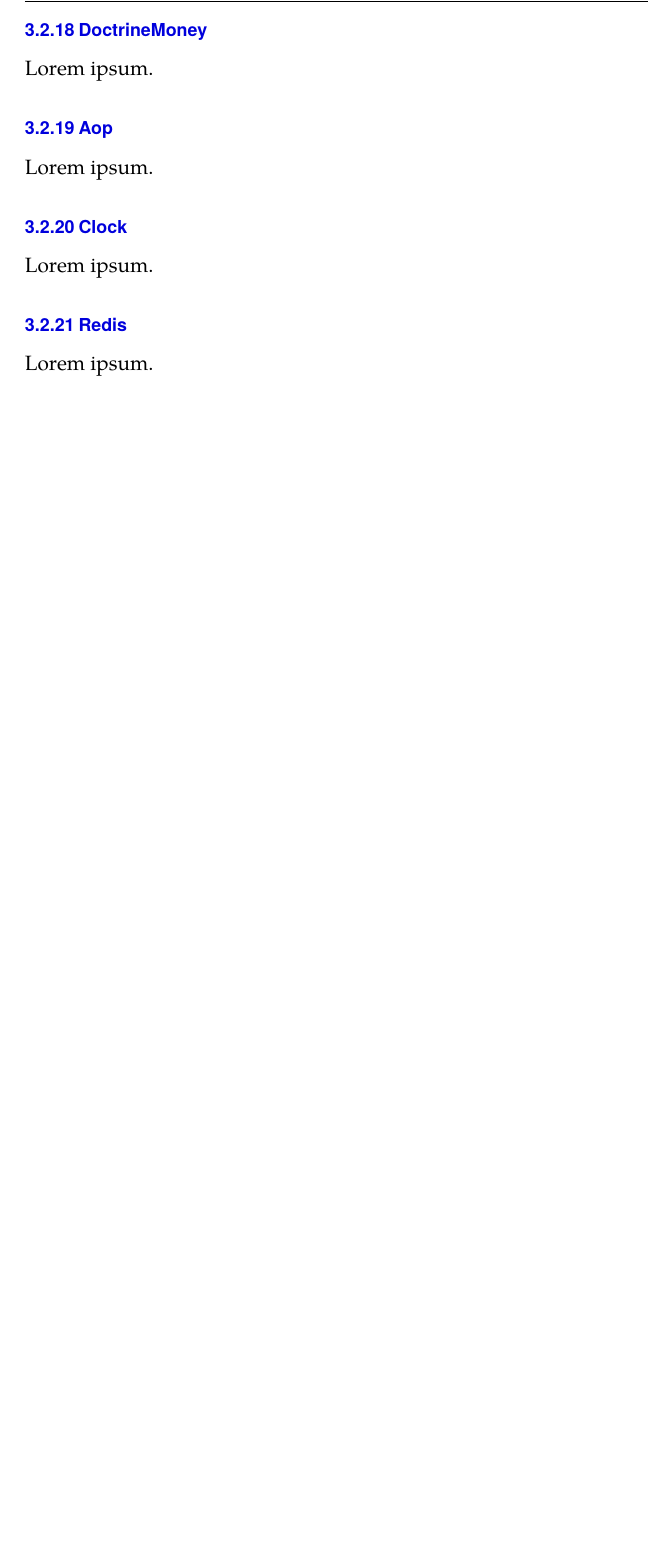
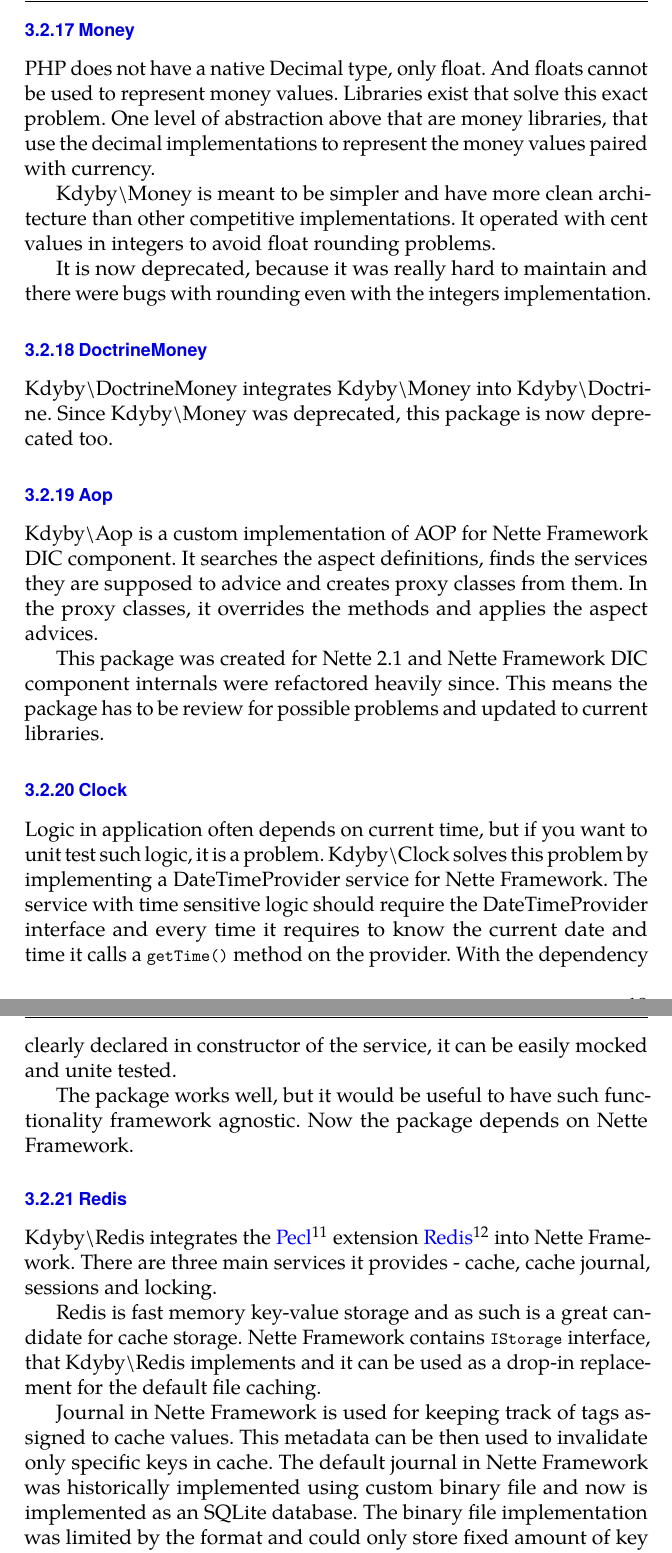
Before and after one commit to fprochazka/fi-muni-bachelors-thesis, a LaTeX thesis (src/thesis.tex, which reads src/chapters/03.current-state.tex, src/glossary.tex): part of page 28 of 44 before the commit and two parts of pages 28 and 29 of 46 after it, the two joined at a grey line, cut at the place of the change, the shorter picture padded with empty space. Compiled offline with pdfLaTeX.

Commit message:
words and sentences

```diff
--- a/src/chapters/03.current-state.tex
+++ b/src/chapters/03.current-state.tex
@@ -222,20 +222,32 @@
 
 \hiddensubsection{Money} \label{sec:state:money}
 
-Lorem ipsum.
+PHP does not have a native Decimal type, only float. And floats cannot be used to represent money values. Libraries exist that solve this exact problem. One level of abstraction above that are money libraries, that use the decimal implementations to represent the money values paired with currency.
+
+\gls{kMoney} is meant to be simpler and have more clean architecture than other competitive implementations. It operated with cent values in integers to avoid float rounding problems.
+
+It is now deprecated, because it was really hard to maintain and there were bugs with rounding even with the integers implementation.
 
 \hiddensubsection{DoctrineMoney} \label{sec:state:doctrine-money}
 
-Lorem ipsum.
+\gls{kDoctrineMoney} integrates \gls{kMoney} into \gls{kDoctrine}. Since \gls{kMoney} was deprecated, this package is now deprecated too.
 
 \hiddensubsection{Aop} \label{sec:state:aop}
 
-Lorem ipsum.
+\gls{kAop} is a custom implementation of \gls{aop} for \gls{nette} \gls{dic} component. It searches the aspect definitions, finds the services they are supposed to advice and creates proxy classes from them. In the proxy classes, it overrides the methods and applies the aspect advices.
+
+This package was created for Nette 2.1 and \gls{nette} \gls{dic} component internals were refactored heavily since. This means the package has to be review for possible problems and updated to current libraries.
 
 \hiddensubsection{Clock} \label{sec:state:clock}
 
-Lorem ipsum.
+Logic in application often depends on current time, but if you want to unit test such logic, it is a problem. \gls{kClock} solves this problem by implementing a DateTimeProvider service for \gls{nette}. The service with time sensitive logic should require the DateTimeProvider interface and every time it requires to know the current date and time it calls a \lstinline{getTime()} method on the provider. With the dependency clearly declared in constructor of the service, it can be easily mocked and unite tested.
+
+The package works well, but it would be useful to have such functionality framework agnostic. Now the package depends on \gls{nette}.
 
 \hiddensubsection{Redis} \label{sec:state:redis}
 
-Lorem ipsum.
+\gls{kRedis} integrates the \fnurl{Pecl}{http://php.net/manual/en/install.pecl.intro.php} extension \fnurl{Redis}{https://pecl.php.net/package/redis} into \gls{nette}. There are three main services it provides - cache, cache journal, sessions and locking.
+
+Redis is fast memory key-value storage and as such is a great candidate for cache storage. \gls{nette} contains \lstinline{IStorage} interface, that \gls{kRedis} implements and it can be used as a drop-in replacement for the default file caching.
+
+Journal in \gls{nette} is used for keeping track of tags assigned to cache values. This metadata can be then used to invalidate only specific keys in cache. The default journal in \gls{nette} was historically implemented using custom binary file and now is implemented as an SQLite database. The binary file implementation was limited by the format and could only store fixed amount of key and value pairs which is perfectly fine up to a certain point of application growth. Now the current solution with SQLite database does not have this problem, but still it requires a local file system to work. \gls{kRedis} implementation uses native Redis data structures to implement the journaling and can be used as a replacement, if the other implementations are not ideal for the application.
--- a/src/glossary.tex
+++ b/src/glossary.tex
@@ -15,6 +15,8 @@
 \newacronym{vps}{VPS}{Virtual Private Server}
 \newacronym{mvc}{MVC}{Model--View--Controller}
 \newacronym{ui}{UI}{User Interface}
+\newacronym{psr}{PSR}{PHP Standards Recommendations}
+\newacronym{fig}{FIG}{Framework Interoperability Group}
 
 
 \newglossaryentry{nette} {
```
Also changed, not shown: src/chapters/02.theory.tex (+8 -4 lines), dist/thesis.pdf, src/chapters/03.current-state.tex (7 more changed lines).
